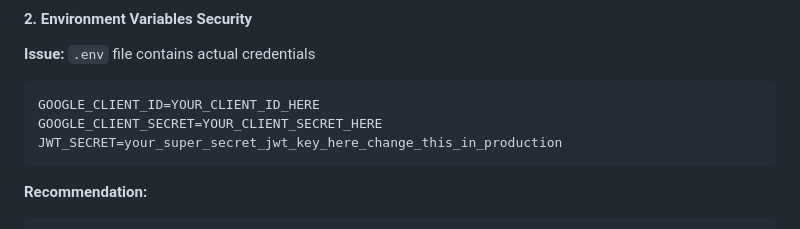
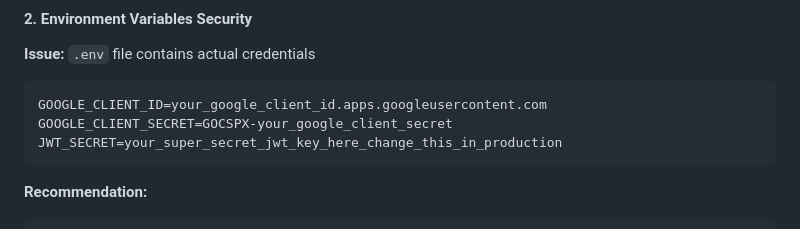
Before and after one commit to Royalummi/sheettree, a Markdown page: docs/COMPREHENSIVE_CODE_REVIEW.md, the part around the change. Drawn GitHub-style.

````diff
--- a/docs/COMPREHENSIVE_CODE_REVIEW.md
+++ b/docs/COMPREHENSIVE_CODE_REVIEW.md
@@ -218,8 +218,8 @@ All critical security and functionality issues are properly handled.
 **Issue:** `.env` file contains actual credentials
 
 ```dotenv
-GOOGLE_CLIENT_ID=YOUR_CLIENT_ID_HERE
-GOOGLE_CLIENT_SECRET=YOUR_CLIENT_SECRET_HERE
+GOOGLE_CLIENT_ID=your_google_client_id.apps.googleusercontent.com
+GOOGLE_CLIENT_SECRET=GOCSPX-your_google_client_secret
 JWT_SECRET=your_super_secret_jwt_key_here_change_this_in_production
 ```
 
````
Also changed, not shown: docs/ENVIRONMENT_DEPLOYMENT_GUIDE.md (+2 -2 lines), docs/PRODUCTION_CONFIG_FIX.md (+2 -2 lines).
